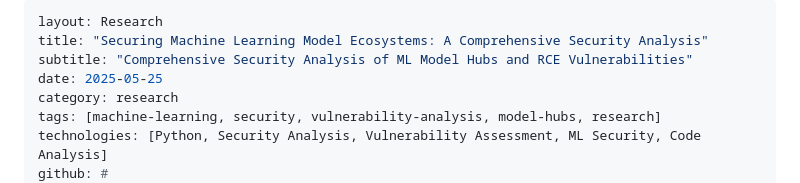
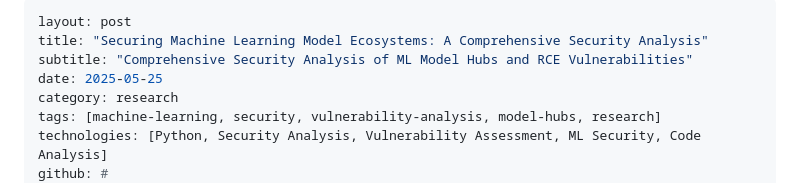
Before and after one commit to thromel/thromel.github.io, a Markdown page: _showcase/projects/ml-security.md, the part around the change. Drawn GitHub-style.

```diff
--- a/_showcase/projects/ml-security.md
+++ b/_showcase/projects/ml-security.md
@@ -1,5 +1,5 @@
 ---
-layout: Research
+layout: post
 title: "Securing Machine Learning Model Ecosystems: A Comprehensive Security Analysis"
 subtitle: "Comprehensive Security Analysis of ML Model Hubs and RCE Vulnerabilities"
 date: 2025-05-25
```
Also changed, not shown: _showcase/projects/stegformer-mc-multi-cover-image-steganography-with-distributed-secret-embedding.md (+1 -1 lines).
